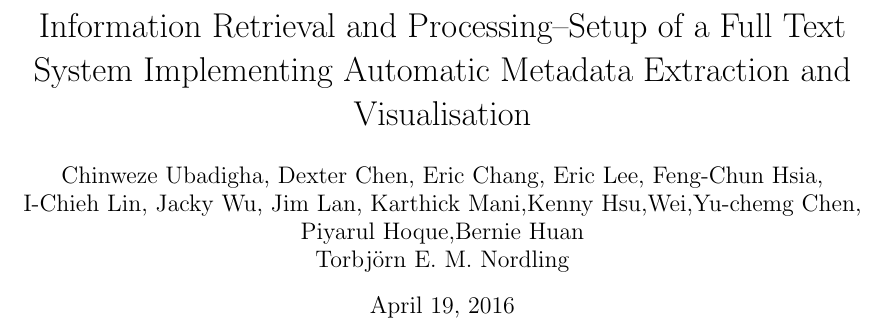
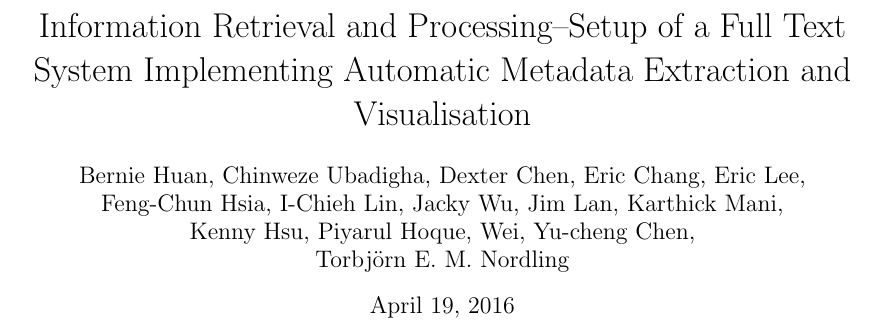
Before and after one commit to josechang/sciinfo, a LaTeX document (Report/Main.tex): part of page 1 of 15, cut so that both start at the same text. Compiled offline with pdfLaTeX.

Commit message:
fixed author order

```diff
--- a/Report/Main.tex
+++ b/Report/Main.tex
@@ -52,10 +52,10 @@ pdfkeywords = {Information retrieval, Metadata}}
 \begin{document}
 
 	\title{Information Retrieval and Processing--Setup of a Full Text System Implementing Automatic Metadata Extraction and Visualisation}
-	\author{Chinweze Ubadigha, Dexter Chen, Eric Chang, Eric Lee, Feng-Chun Hsia,\\
-		 I-Chieh Lin, Jacky Wu, Jim Lan, Karthick Mani,Kenny Hsu,Wei,Yu-chemg Chen,\\
-		 Piyarul Hoque,Bernie Huan \\
-		  Torbjörn E. M. Nordling}  % Please add your name here in alphabetic order (except Prof. N who is last)
+	\author{Bernie Huan, Chinweze Ubadigha, Dexter Chen, Eric Chang, Eric Lee, \\
+		Feng-Chun Hsia, I-Chieh Lin, Jacky Wu, Jim Lan, Karthick Mani, \\
+		Kenny Hsu, Piyarul Hoque, Wei, Yu-cheng Chen, \\
+		Torbjörn E. M. Nordling}  % Please add your name here in alphabetic order (except Prof. N who is last)
 	\maketitle
 
 	\section{Introduction}
```
